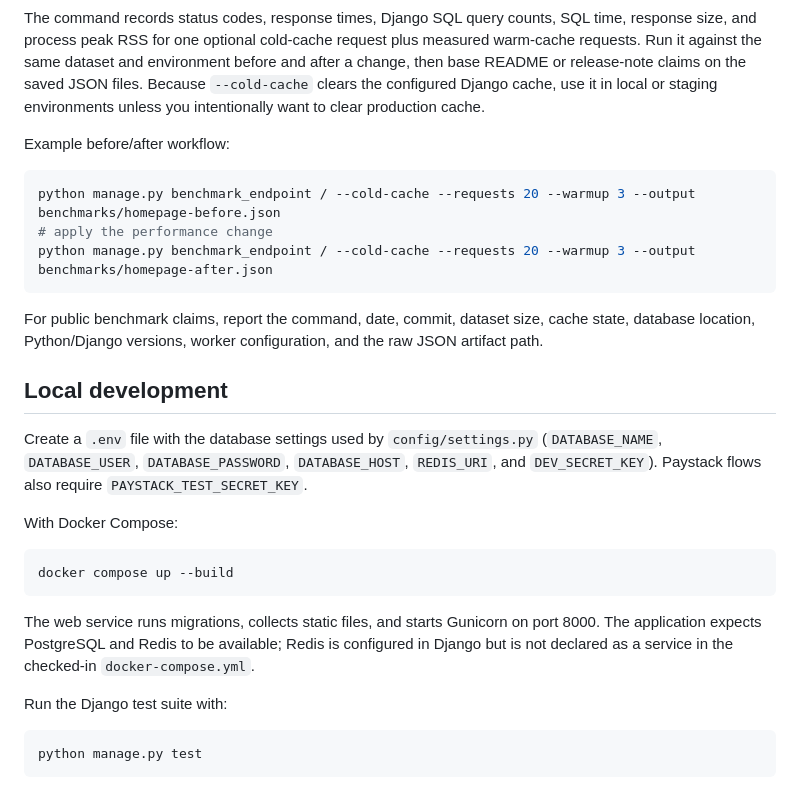
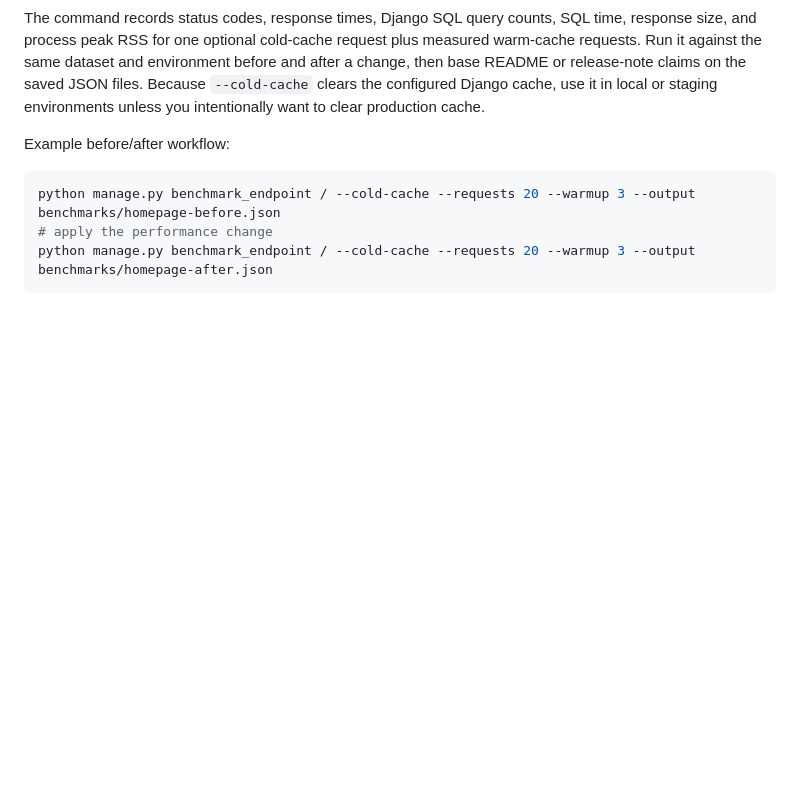
Before and after one commit to fore-site/pulp, a Markdown page: README.md, the part around the change. Rendered like a GitHub page; blank space fills up the shorter version.

````diff
--- a/README.md
+++ b/README.md
@@ -72,23 +72,3 @@ python manage.py benchmark_endpoint / --cold-cache --requests 20 --warmup 3 --ou
 # apply the performance change
 python manage.py benchmark_endpoint / --cold-cache --requests 20 --warmup 3 --output benchmarks/homepage-after.json
 ```
-
-For public benchmark claims, report the command, date, commit, dataset size, cache state, database location, Python/Django versions, worker configuration, and the raw JSON artifact path.
-
-## Local development
-
-Create a `.env` file with the database settings used by `config/settings.py` (`DATABASE_NAME`, `DATABASE_USER`, `DATABASE_PASSWORD`, `DATABASE_HOST`, `REDIS_URI`, and `DEV_SECRET_KEY`). Paystack flows also require `PAYSTACK_TEST_SECRET_KEY`.
-
-With Docker Compose:
-
-```sh
-docker compose up --build
-```
-
-The web service runs migrations, collects static files, and starts Gunicorn on port 8000. The application expects PostgreSQL and Redis to be available; Redis is configured in Django but is not declared as a service in the checked-in `docker-compose.yml`.
-
-Run the Django test suite with:
-
-```sh
-python manage.py test
-```
````
